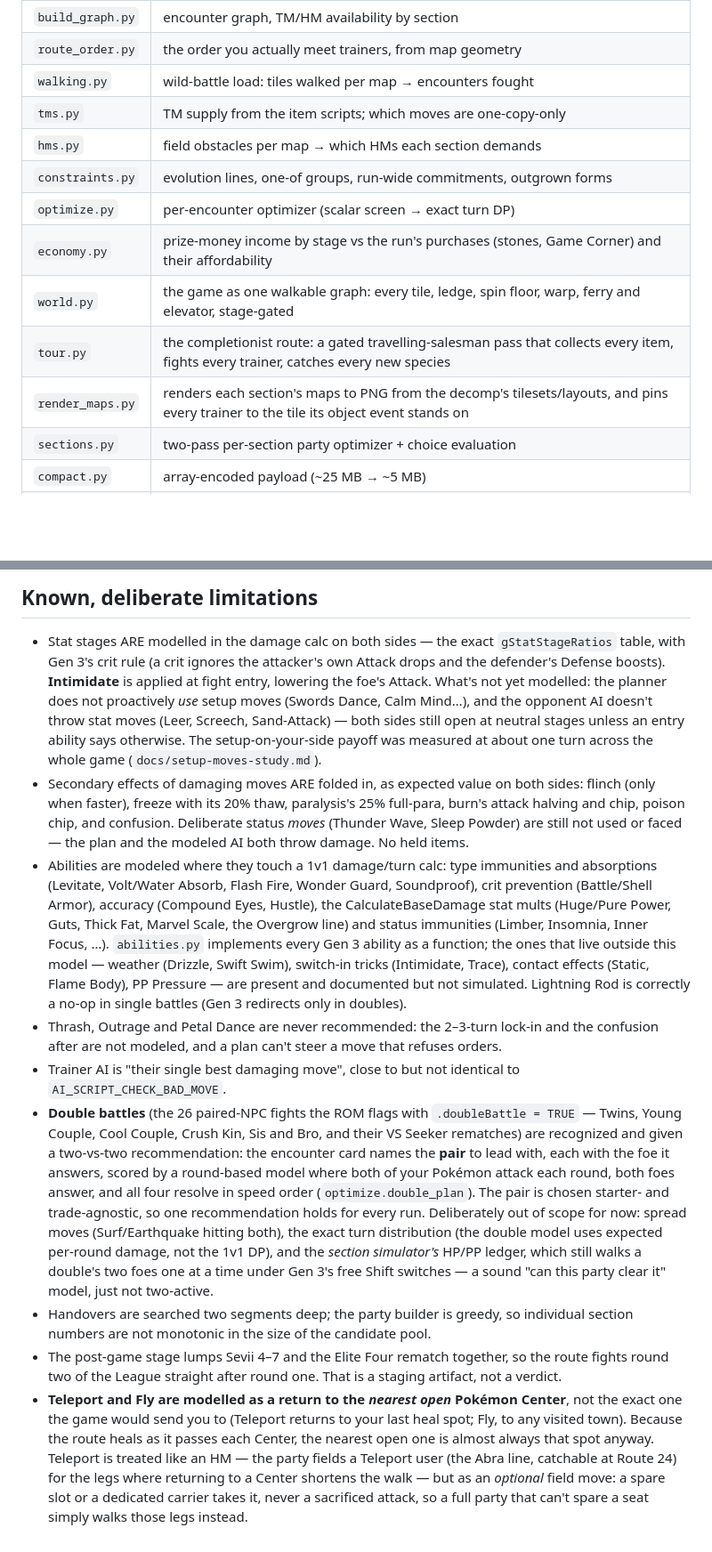
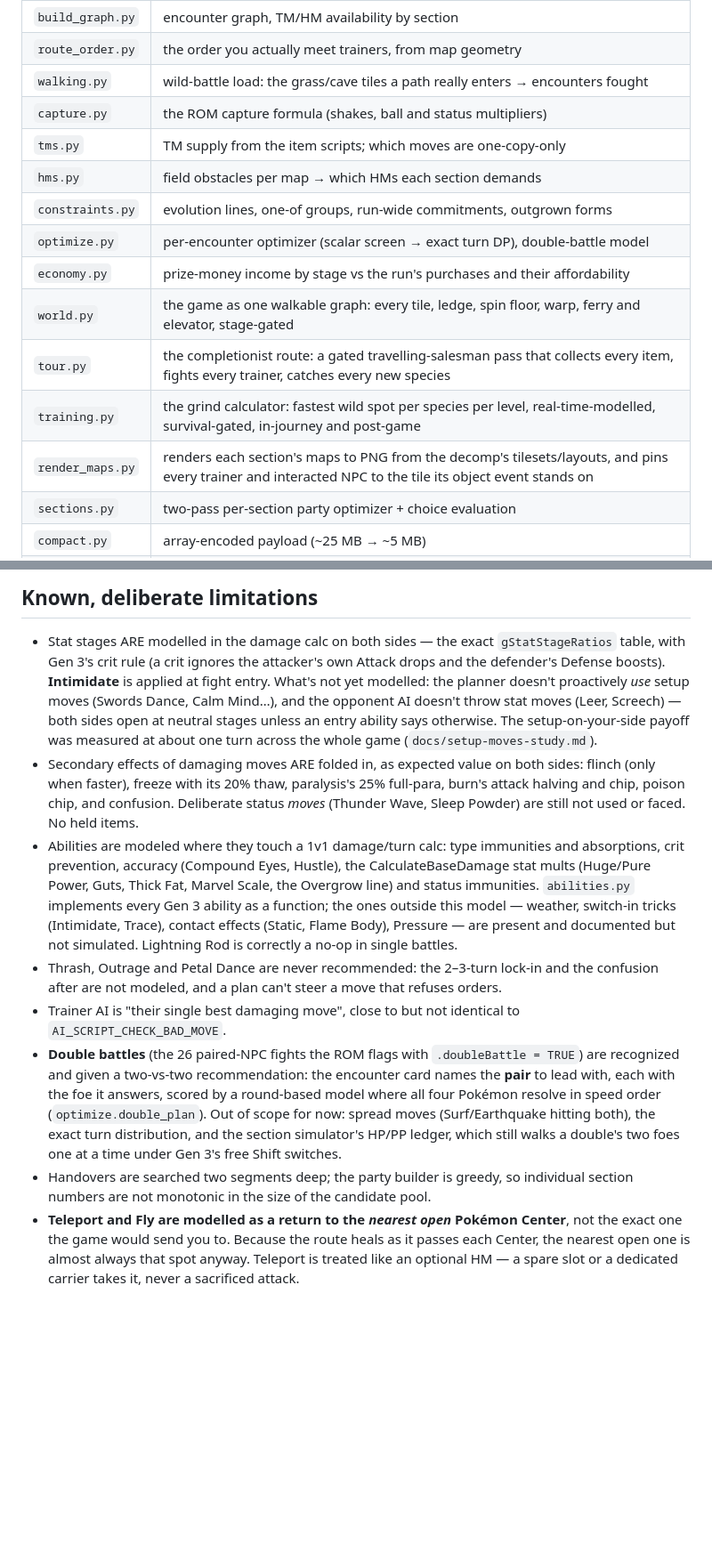
Before and after one commit to bmerold/lgmax, a Markdown page: README.md, 2 parts joined by grey strips. Shown at 89% size. GitHub-like rendering; blank space fills up the shorter version.

```diff
--- a/README.md
+++ b/README.md
@@ -66,14 +122,16 @@ them.
 | `build_graph.py` | encounter graph, TM/HM availability by section |
 | `route_order.py` | the order you actually meet trainers, from map geometry |
-| `walking.py` | wild-battle load: tiles walked per map → encounters fought |
+| `walking.py` | wild-battle load: the grass/cave tiles a path really enters → encounters fought |
+| `capture.py` | the ROM capture formula (shakes, ball and status multipliers) |
 | `tms.py` | TM supply from the item scripts; which moves are one-copy-only |
 | `hms.py` | field obstacles per map → which HMs each section demands |
 | `constraints.py` | evolution lines, one-of groups, run-wide commitments, outgrown forms |
-| `optimize.py` | per-encounter optimizer (scalar screen → exact turn DP) |
-| `economy.py` | prize-money income by stage vs the run's purchases (stones, Game Corner) and their affordability |
+| `optimize.py` | per-encounter optimizer (scalar screen → exact turn DP), double-battle model |
+| `economy.py` | prize-money income by stage vs the run's purchases and their affordability |
 | `world.py` | the game as one walkable graph: every tile, ledge, spin floor, warp, ferry and elevator, stage-gated |
 | `tour.py` | the completionist route: a gated travelling-salesman pass that collects every item, fights every trainer, catches every new species |
-| `render_maps.py` | renders each section's maps to PNG from the decomp's tilesets/layouts, and pins every trainer to the tile its object event stands on |
+| `training.py` | the grind calculator: fastest wild spot per species per level, real-time-modelled, survival-gated, in-journey and post-game |
+| `render_maps.py` | renders each section's maps to PNG from the decomp's tilesets/layouts, and pins every trainer and interacted NPC to the tile its object event stands on |
 | `sections.py` | two-pass per-section party optimizer + choice evaluation |
 | `compact.py` | array-encoded payload (~25 MB → ~5 MB) |
 | `verify.py` | **86 guard rails; all must pass after every rebuild** |
@@ -107,45 +164,34 @@ See `docs/` for the working notes behind each of these.
 
 - Stat stages ARE modelled in the damage calc on both sides — the exact `gStatStageRatios` table,
   with Gen 3's crit rule (a crit ignores the attacker's own Attack drops and the defender's Defense
-  boosts). **Intimidate** is applied at fight entry, lowering the foe's Attack. What's not yet
-  modelled: the planner does not proactively *use* setup moves (Swords Dance, Calm Mind…), and the
-  opponent AI doesn't throw stat moves (Leer, Screech, Sand-Attack) — both sides still open at
-  neutral stages unless an entry ability says otherwise. The setup-on-your-side payoff was measured
-  at about one turn across the whole game (`docs/setup-moves-study.md`).
-- Secondary effects of damaging moves ARE folded in, as expected value on both sides: flinch
-  (only when faster), freeze with its 20% thaw, paralysis's 25% full-para, burn's attack halving
-  and chip, poison chip, and confusion. Deliberate status *moves* (Thunder Wave, Sleep Powder)
-  are still not used or faced — the plan and the modeled AI both throw damage. No held items.
-- Abilities are modeled where they touch a 1v1 damage/turn calc: type immunities and absorptions
-  (Levitate, Volt/Water Absorb, Flash Fire, Wonder Guard, Soundproof), crit prevention (Battle/Shell
-  Armor), accuracy (Compound Eyes, Hustle), the CalculateBaseDamage stat mults (Huge/Pure Power,
-  Guts, Thick Fat, Marvel Scale, the Overgrow line) and status immunities (Limber, Insomnia, Inner
-  Focus, …). `abilities.py` implements every Gen 3 ability as a function; the ones that live outside
-  this model — weather (Drizzle, Swift Swim), switch-in tricks (Intimidate, Trace), contact effects
-  (Static, Flame Body), PP Pressure — are present and documented but not simulated. Lightning Rod is
-  correctly a no-op in single battles (Gen 3 redirects only in doubles).
+  boosts). **Intimidate** is applied at fight entry. What's not yet modelled: the planner doesn't
+  proactively *use* setup moves (Swords Dance, Calm Mind…), and the opponent AI doesn't throw stat
+  moves (Leer, Screech) — both sides open at neutral stages unless an entry ability says otherwise.
+  The setup-on-your-side payoff was measured at about one turn across the whole game
+  (`docs/setup-moves-study.md`).
+- Secondary effects of damaging moves ARE folded in, as expected value on both sides: flinch (only
+  when faster), freeze with its 20% thaw, paralysis's 25% full-para, burn's attack halving and chip,
+  poison chip, and confusion. Deliberate status *moves* (Thunder Wave, Sleep Powder) are still not
+  used or faced. No held items.
+- Abilities are modeled where they touch a 1v1 damage/turn calc: type immunities and absorptions,
+  crit prevention, accuracy (Compound Eyes, Hustle), the CalculateBaseDamage stat mults (Huge/Pure
+  Power, Guts, Thick Fat, Marvel Scale, the Overgrow line) and status immunities. `abilities.py`
+  implements every Gen 3 ability as a function; the ones outside this model — weather, switch-in
+  tricks (Intimidate, Trace), contact effects (Static, Flame Body), Pressure — are present and
+  documented but not simulated. Lightning Rod is correctly a no-op in single battles.
 - Thrash, Outrage and Petal Dance are never recommended: the 2–3-turn lock-in and the confusion
   after are not modeled, and a plan can't steer a move that refuses orders.
 - Trainer AI is "their single best damaging move", close to but not identical to
   `AI_SCRIPT_CHECK_BAD_MOVE`.
-- **Double battles** (the 26 paired-NPC fights the ROM flags with `.doubleBattle = TRUE` —
-  Twins, Young Couple, Cool Couple, Crush Kin, Sis and Bro, and their VS Seeker rematches) are
+- **Double battles** (the 26 paired-NPC fights the ROM flags with `.doubleBattle = TRUE`) are
   recognized and given a two-vs-two recommendation: the encounter card names the **pair** to lead
-  with, each with the foe it answers, scored by a round-based model where both of your Pokémon
-  attack each round, both foes answer, and all four resolve in speed order (`optimize.double_plan`).
-  The pair is chosen starter- and trade-agnostic, so one recommendation holds for every run.
-  Deliberately out of scope for now: spread moves (Surf/Earthquake hitting both), the exact turn
-  distribution (the double model uses expected per-round damage, not the 1v1 DP), and the *section
-  simulator's* HP/PP ledger, which still walks a double's two foes one at a time under Gen 3's free
-  Shift switches — a sound "can this party clear it" model, just not two-active.
+  with, each with the foe it answers, scored by a round-based model where all four Pokémon resolve
+  in speed order (`optimize.double_plan`). Out of scope for now: spread moves (Surf/Earthquake
+  hitting both), the exact turn distribution, and the section simulator's HP/PP ledger, which still
+  walks a double's two foes one at a time under Gen 3's free Shift switches.
 - Handovers are searched two segments deep; the party builder is greedy, so individual section
   numbers are not monotonic in the size of the candidate pool.
-- The post-game stage lumps Sevii 4–7 and the Elite Four rematch together, so the route fights
-  round two of the League straight after round one. That is a staging artifact, not a verdict.
-- **Teleport and Fly are modelled as a return to the *nearest open* Pokémon Center**, not the
-  exact one the game would send you to (Teleport returns to your last heal spot; Fly, to any
-  visited town). Because the route heals as it passes each Center, the nearest open one is almost
-  always that spot anyway. Teleport is treated like an HM — the party fields a Teleport user (the
-  Abra line, catchable at Route 24) for the legs where returning to a Center shortens the walk —
-  but as an *optional* field move: a spare slot or a dedicated carrier takes it, never a sacrificed
-  attack, so a full party that can't spare a seat simply walks those legs instead.
+- **Teleport and Fly are modelled as a return to the *nearest open* Pokémon Center**, not the exact
+  one the game would send you to. Because the route heals as it passes each Center, the nearest open
+  one is almost always that spot anyway. Teleport is treated like an optional HM — a spare slot or a
+  dedicated carrier takes it, never a sacrificed attack.
```
Also changed, not shown: other parts of README.md (+97 -42 lines).
